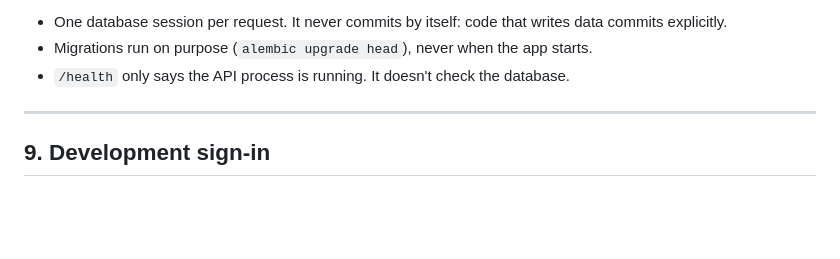
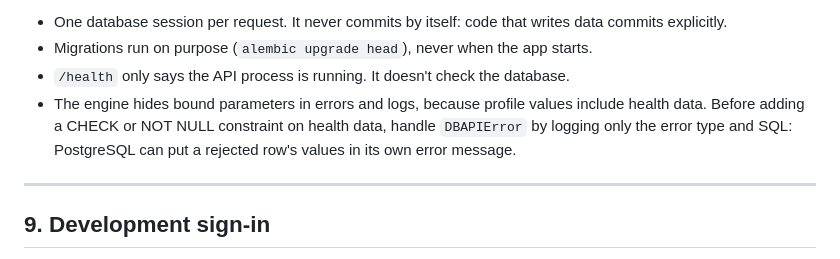
Before and after one commit to osamaps518/GHBot, a Markdown page: docs/decisions.md, the part around the change. GitHub-like rendering; blank space fills up the shorter version.

Commit message:
docs(decisions): document database error logging rule

```diff
--- a/docs/decisions.md
+++ b/docs/decisions.md
@@ -113,6 +113,10 @@ Not needed for the first version (basic CRUD). We decide when we build the coach
 - One database session per request. It never commits by itself: code that writes data commits explicitly.
 - Migrations run on purpose (`alembic upgrade head`), never when the app starts.
 - `/health` only says the API process is running. It doesn't check the database.
+- The engine hides bound parameters in errors and logs, because profile values
+  include health data. Before adding a CHECK or NOT NULL constraint on health
+  data, handle `DBAPIError` by logging only the error type and SQL: PostgreSQL
+  can put a rejected row's values in its own error message.
 
 ---
 
```
